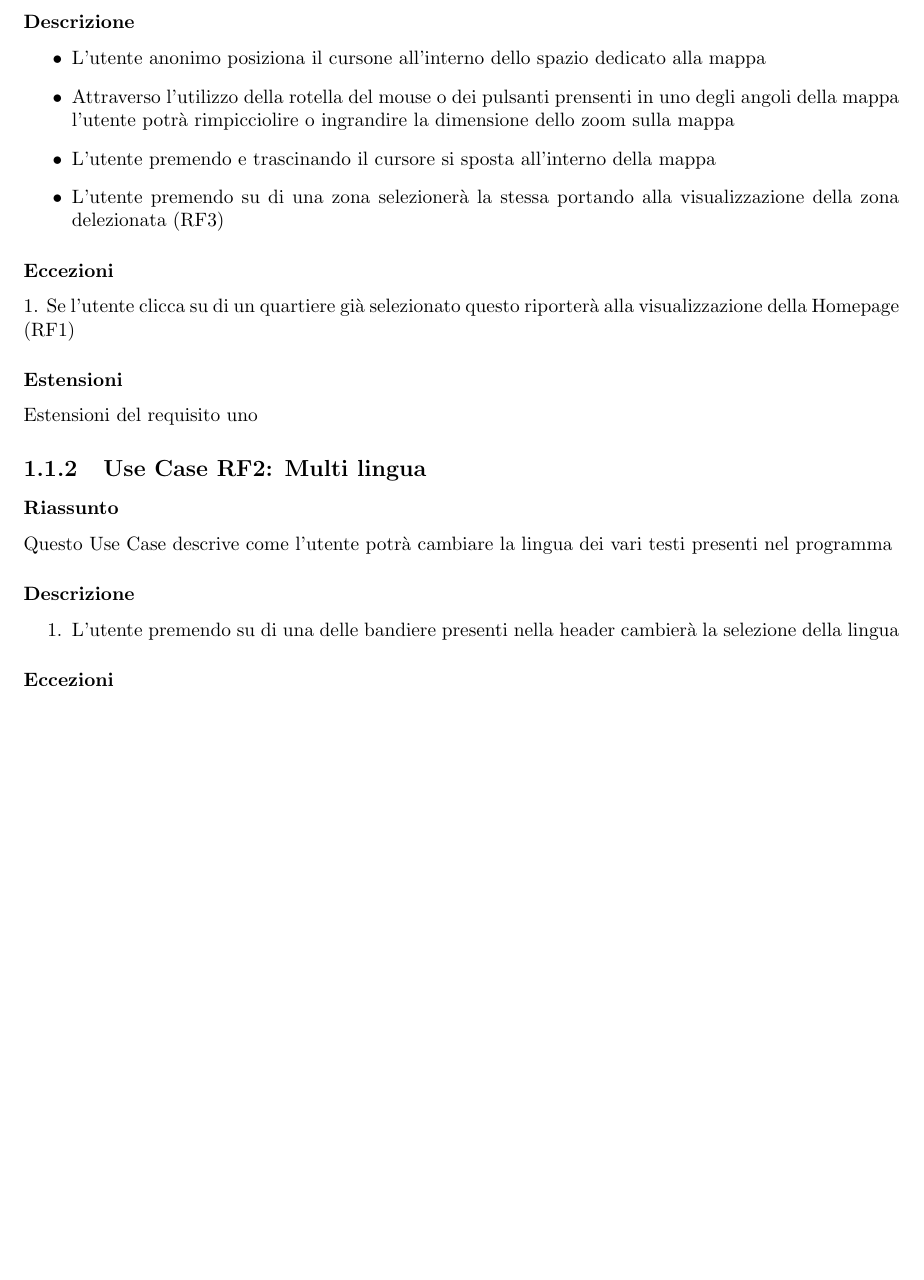
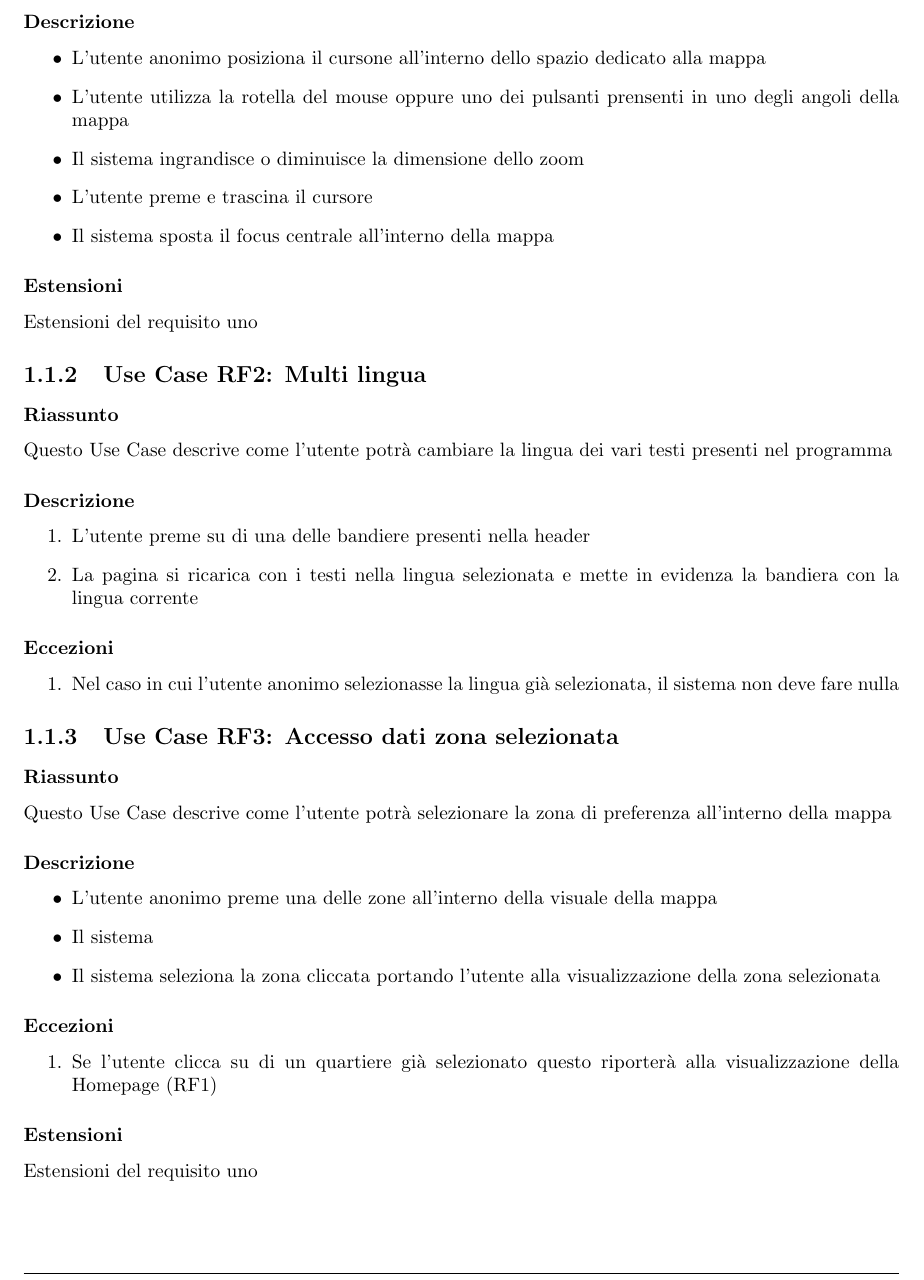
Before and after one commit to lucafano04/progettoIngenieriaSoftware, a LaTeX document (deliverable/D2/main.tex, which reads deliverable/D2/chapter/01-requisitiFunzionali.tex): part of page 4 of 4, cut so that both start at the same text, the shorter picture padded with empty space. Compiled offline with pdfLaTeX.

Commit message:
Wip(D2): :construction: working on UCD chapter 1

```diff
--- a/deliverable/D2/chapter/01-requisitiFunzionali.tex
+++ b/deliverable/D2/chapter/01-requisitiFunzionali.tex
@@ -17,29 +17,46 @@ Di seguito vengono riportati i requisiti funzionali (\texttt{RF}) del programma
         \includegraphics[width=0.8\textwidth]{UseCase_diagrams/Utente_Anonimo.drawio.png}
         \caption{Use Case Diagram dell'Utente anonimo}
     \end{figure}
+
     \subsection{Use Case {RF1}: Mappa}
         \subsubsection{Riassunto}
             Questo Use Case descrive come l'utente potrà interagire con la mappa
         \subsubsection{Descrizione}
             \begin{itemize}
-            \item L'utente anonimo posiziona il cursone all'interno dello spazio dedicato alla mappa
-            \item Attraverso l'utilizzo della rotella del mouse o dei pulsanti prensenti in uno degli angoli della mappa l'utente potrà rimpicciolire o ingrandire la dimensione dello zoom sulla mappa
-            \item L'utente premendo e trascinando il cursore si sposta all'interno della mappa
-            \item L'utente premendo su di una zona selezionerà la stessa portando alla visualizzazione della zona delezionata (RF3)
+                \item L'utente anonimo posiziona il cursone all'interno dello spazio dedicato alla mappa
+                \item L'utente utilizza la rotella del mouse oppure uno dei pulsanti prensenti in uno degli angoli della mappa
+                \item Il sistema ingrandisce o diminuisce la dimensione dello zoom
+                \item L'utente preme e trascina il cursore
+                \item Il sistema sposta il focus centrale all'interno della mappa
             \end{itemize}
-        \subsubsection{Eccezioni}
-            1. Se l'utente clicca su di un quartiere già selezionato questo riporterà alla visualizzazione della Homepage (RF1)
         \subsubsection{Estensioni}
             Estensioni del requisito uno    % Da discutere il concetto dell'estensione per quanto riguarda l'RF2
+
     \subsection{Use Case {RF2}: Multi lingua}
         \subsubsection{Riassunto}
             Questo Use Case descrive come l'utente potrà cambiare la lingua dei vari testi presenti nel programma
         \subsubsection{Descrizione}
             \begin{enumerate}
-            \item L'utente premendo su di una delle bandiere presenti nella header cambierà la selezione della lingua
-            %da finire
+                \item L'utente preme su di una delle bandiere presenti nella header
+                \item La pagina si ricarica con i testi nella lingua selezionata e mette in evidenza la bandiera con la lingua corrente
             \end{enumerate}
         \subsubsection{Eccezioni}
-            %to-do
+            \begin{enumerate}
+                \item Nel caso in cui l'utente anonimo selezionasse la lingua già selezionata, il sistema non deve fare nulla
+            \end{enumerate}
+
+    \subsection{Use Case {RF3}: Accesso dati zona selezionata}
+        \subsubsection{Riassunto}
+            Questo Use Case descrive come l'utente potrà selezionare la zona di preferenza all'interno della mappa
+        \subsubsection{Descrizione}
+        \begin{itemize}
+            \item L'utente anonimo preme una delle zone all'interno della visuale della mappa
+            \item Il sistema
+            \item Il sistema seleziona la zona cliccata portando l'utente alla visualizzazione della zona selezionata
+        \end{itemize}
+        \subsubsection{Eccezioni}
+            \begin{enumerate}
+                \item Se l'utente clicca su di un quartiere già selezionato questo riporterà alla visualizzazione della Homepage (RF1)
+            \end{enumerate}
         \subsubsection{Estensioni}
-            %non penso ci siano ma to-do
+            Estensioni del requisito uno    % Da discutere il concetto dell'estensione per quanto riguarda l'RF2
```
